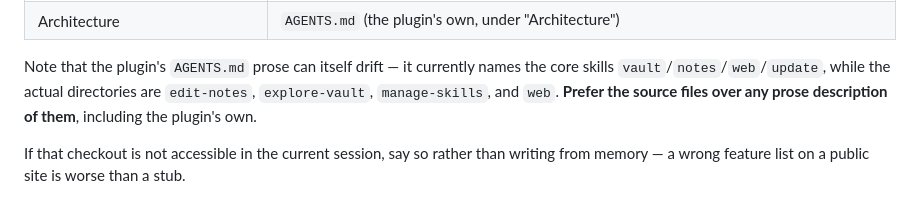
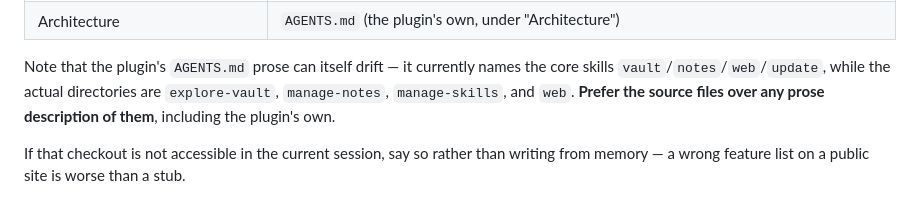
Before and after one commit to s2b-dev/site, a Markdown page: CLAUDE.md, the part around the change. Drawn GitHub-style.

Commit message:
Rename the edit-notes core skill to manage-notes in the docs

```diff
--- a/CLAUDE.md
+++ b/CLAUDE.md
@@ -488,7 +488,7 @@ in the plugin repo, checked out alongside this one at `../smart-second-brain`:
 
 Note that the plugin's `AGENTS.md` prose can itself drift — it currently names
 the core skills `vault`/`notes`/`web`/`update`, while the actual directories are
-`edit-notes`, `explore-vault`, `manage-skills`, and `web`. **Prefer the source
+`explore-vault`, `manage-notes`, `manage-skills`, and `web`. **Prefer the source
 files over any prose description of them**, including the plugin's own.
 
 If that checkout is not accessible in the current session, say so rather than
```
Also changed, not shown: 2 other files.
